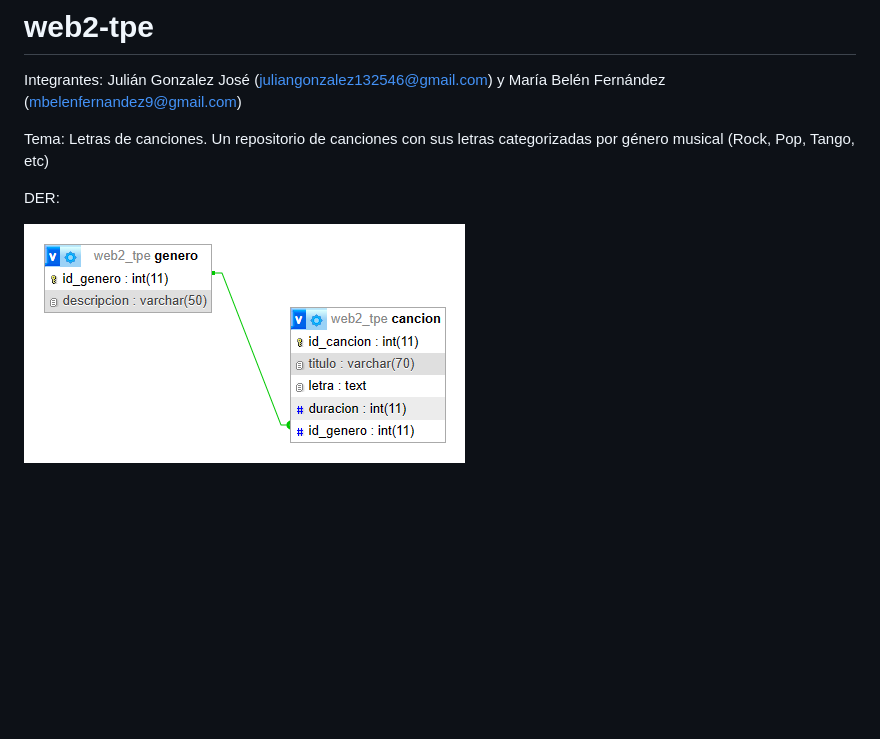
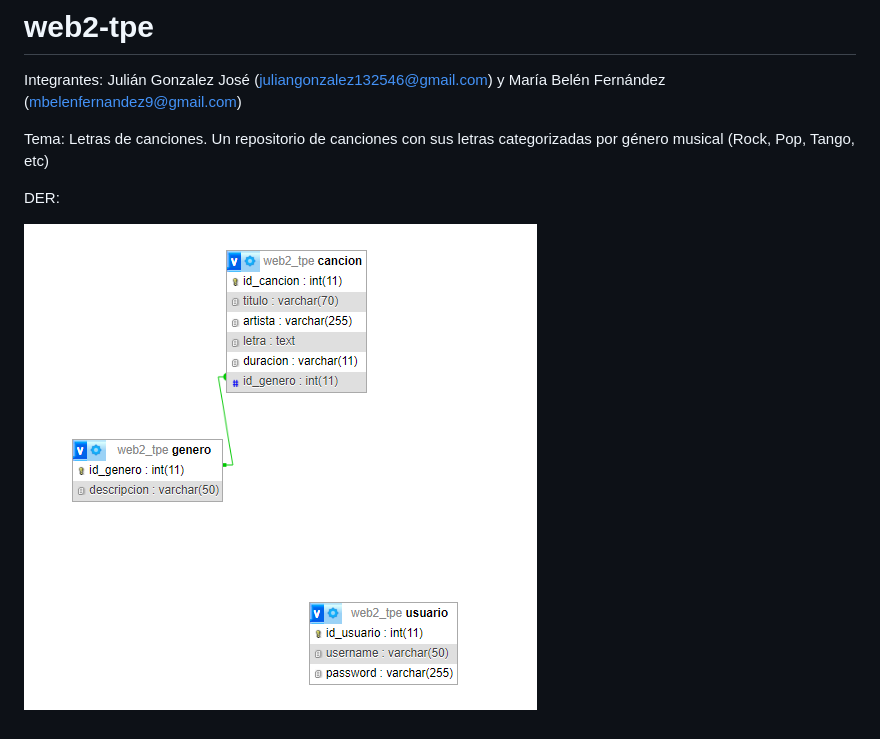
Before and after one commit to mbelenfernandez/web2-tpe, a Markdown page: README.md, the part around the change. GitHub-like rendering; pictures changed too: DER.png (deleted), db/DER.png (added); blank space fills up the shorter version.

```diff
--- a/README.md
+++ b/README.md
@@ -5,4 +5,4 @@ Tema: Letras de canciones. Un repositorio de canciones con sus letras categoriza
 
 DER:
 
-![Diagrama Entidad Relación](https://github.com/mbelenfernandez/web2-tpe/blob/main/DER.png)
+![Diagrama Entidad Relación](https://github.com/mbelenfernandez/web2-tpe/blob/main/db/DER.png)
```
Also changed, not shown: 9 other files.
